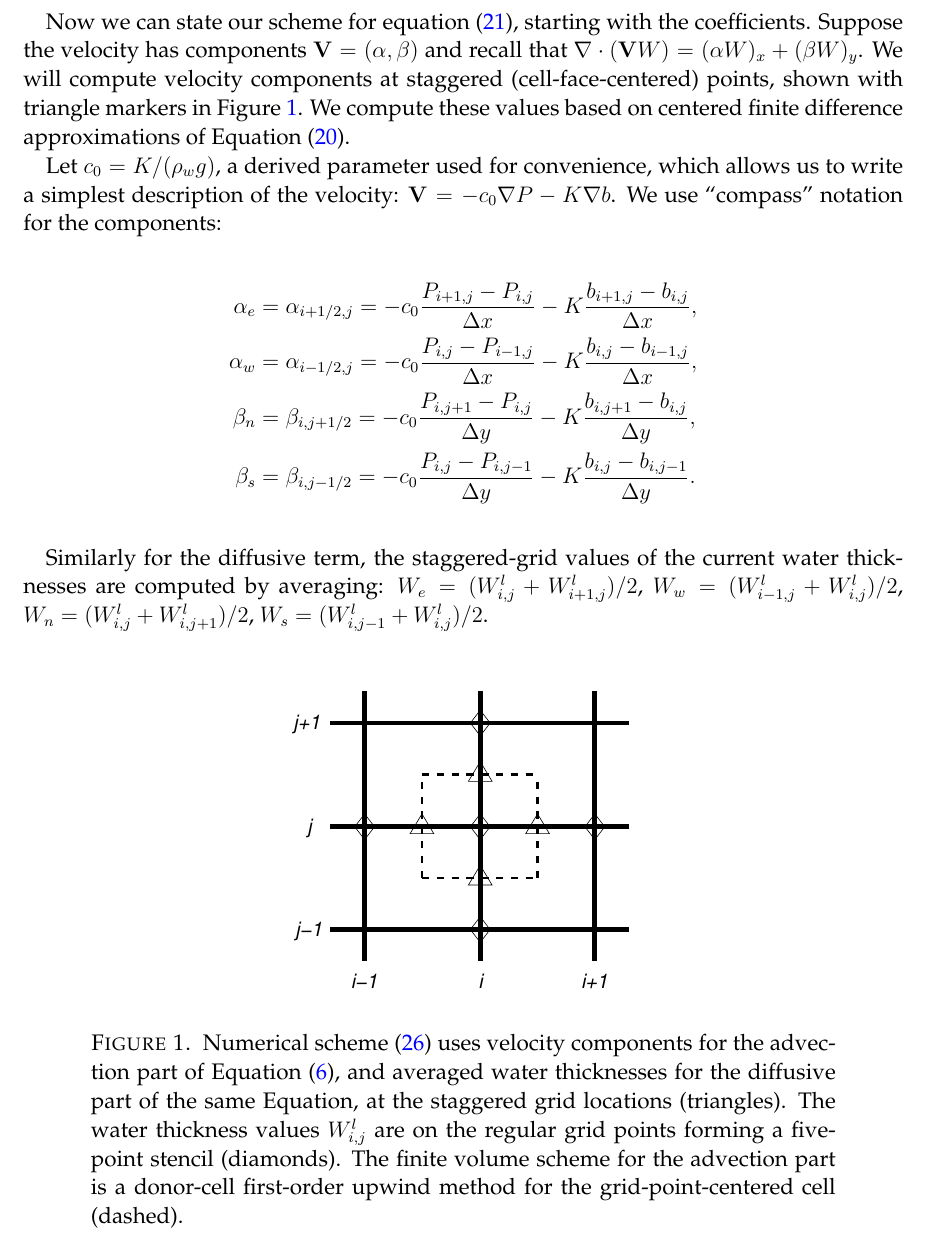
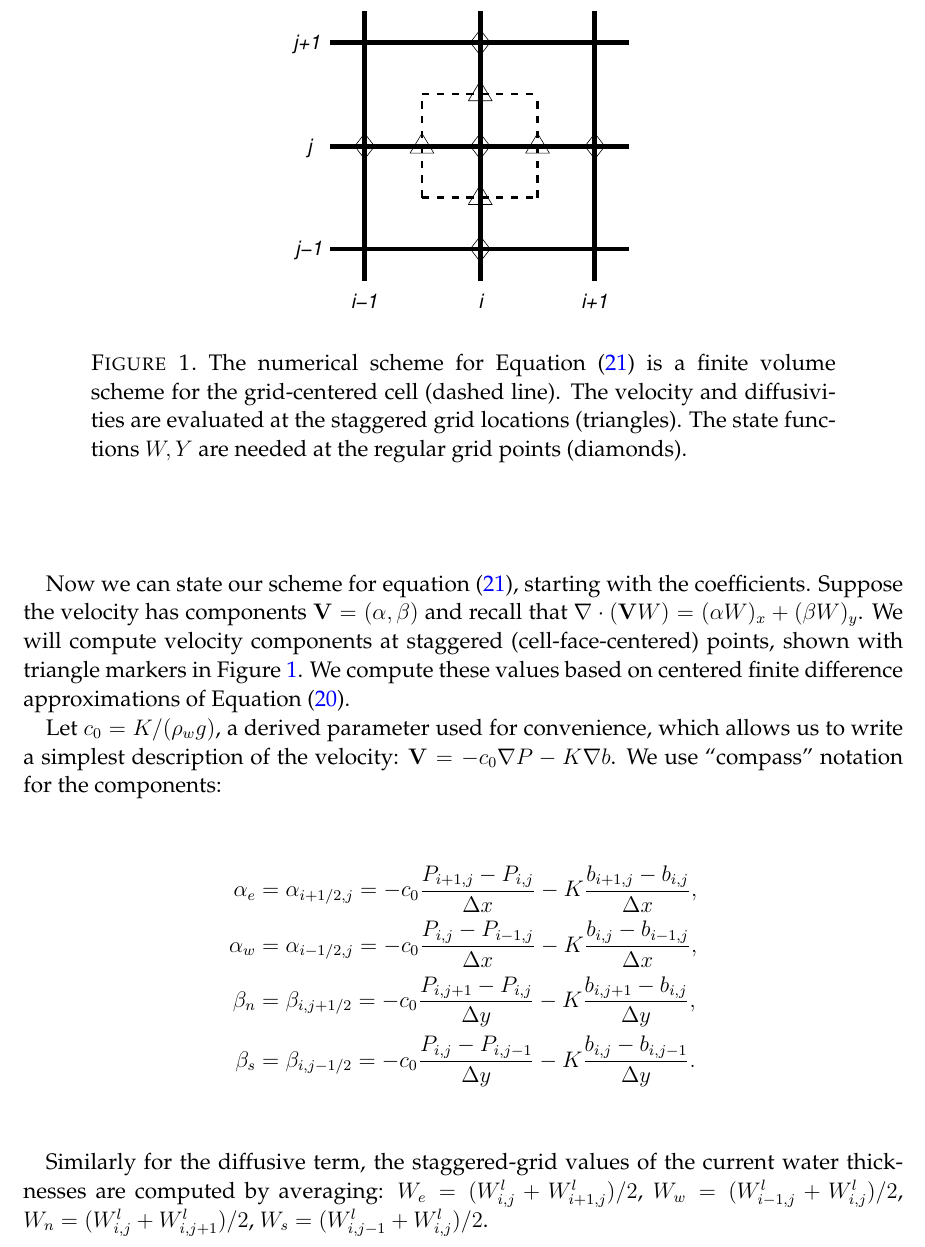
Before and after one commit to bueler/hydrolakes, a LaTeX paper (dampnotes.tex): part of page 7 of 9, cut so that both start at the same text. Compiled offline with pdfLaTeX.

Commit message:
fiddle with stencil figure

```diff
--- a/dampnotes.tex
+++ b/dampnotes.tex
@@ -264,6 +264,14 @@ For the model equation \eqref{eq:modeladvect} on a space-time grid $(t_l,x_j)$ w
 \end{equation}
 where $v_+ = v(x_{j+1/2})$ and $v_-=v(x_{j-1/2})$.
 
+\begin{figure}[ht]
+\centering
+\includegraphics[width=2.5in,keepaspectratio=true]{figs/diffstencil}
+\bigskip
+\caption{The numerical scheme for Equation \eqref{eq:AGAINadeqn} is a finite volume scheme for the grid-centered cell (dashed line).  The velocity and diffusivities are evaluated at the staggered grid locations (triangles).  The state functions $W,Y$ are needed at the regular grid points (diamonds).}
+\label{fig:stencil}
+\end{figure}
+
 Now we can state our scheme for equation \eqref{eq:AGAINadeqn}, starting with the coefficients.  Suppose the velocity has components $\bV = (\alpha,\beta)$ and recall that $\Div \left(\bV W\right) = (\alpha W)_x + (\beta W)_y$.  We will compute velocity components at staggered (cell-face-centered) points, shown with triangle markers in Figure \ref{fig:stencil}.  We compute these values based on centered finite difference approximations of Equation \eqref{eq:AGAINvexpression}.
 
 Let $c_0=K/(\rho_w g)$, a derived parameter used for convenience, which allows us to write a simplest description of the velocity:  $\bV = - c_0 \grad P - K \grad b$.  We use ``compass'' notation for the components:
@@ -276,13 +284,6 @@ Let $c_0=K/(\rho_w g)$, a derived parameter used for convenience, which allows u
 
 Similarly for the diffusive term, the staggered-grid values of the current water thicknesses are computed by averaging: $W_e = (W_{i,j}^l + W_{i+1,j}^l)/2$, $W_w = (W_{i-1,j}^l + W_{i,j}^l)/2$, $W_n = (W_{i,j}^l + W_{i,j+1}^l)/2$, $W_s = (W_{i,j-1}^l + W_{i,j}^l)/2$.
 
-\begin{figure}[ht]
-\centering
-\includegraphics[width=2.5in,keepaspectratio=true]{figs/diffstencil}
-\bigskip
-\caption{Numerical scheme \eqref{eq:Wfd} uses velocity components for the advection part of Equation \eqref{eq:adeqn}, and averaged water thicknesses for the diffusive part of the same Equation, at the staggered grid locations (triangles).  The water thickness values $W_{i,j}^l$ are on the regular grid points forming a five-point stencil (diamonds).  The finite volume scheme for the advection part is a donor-cell first-order upwind method for the grid-point-centered cell (dashed).}
-\label{fig:stencil}
-\end{figure}
 
 We apply the conservative upwind scheme in each variable, indicating the active index (either $i$ or $j$) in our upwind notation:
 \begin{align}
```
